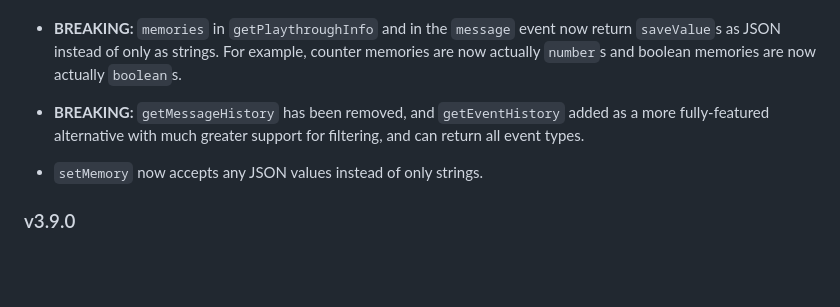
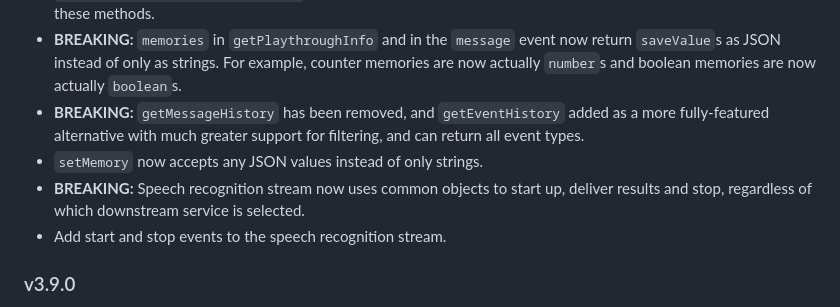
Before and after one commit to charisma-ai/charisma-sdk-js, a Markdown page: CHANGELOG.md, the part around the change. GitHub-like rendering; blank space fills up the shorter version.

Commit message:
chore: update CHANGELOG ready for v4.0.0-alpha.10

```diff
--- a/CHANGELOG.md
+++ b/CHANGELOG.md
@@ -10,8 +10,9 @@
 - **BREAKING:** `api.createPlaythroughToken`, `api.createConversation` and `api.createCharacterConversation` all now return an object instead of a scalar, to facilitate any future changes to these methods.
 - **BREAKING:** `memories` in `getPlaythroughInfo` and in the `message` event now return `saveValue`s as JSON instead of only as strings. For example, counter memories are now actually `number`s and boolean memories are now actually `boolean`s.
 - **BREAKING:** `getMessageHistory` has been removed, and `getEventHistory` added as a more fully-featured alternative with much greater support for filtering, and can return all event types.
-
 - `setMemory` now accepts any JSON values instead of only strings.
+- **BREAKING:** Speech recognition stream now uses common objects to start up, deliver results and stop, regardless of which downstream service is selected.
+- Add start and stop events to the speech recognition stream.
 
 ### v3.9.0
 
```
